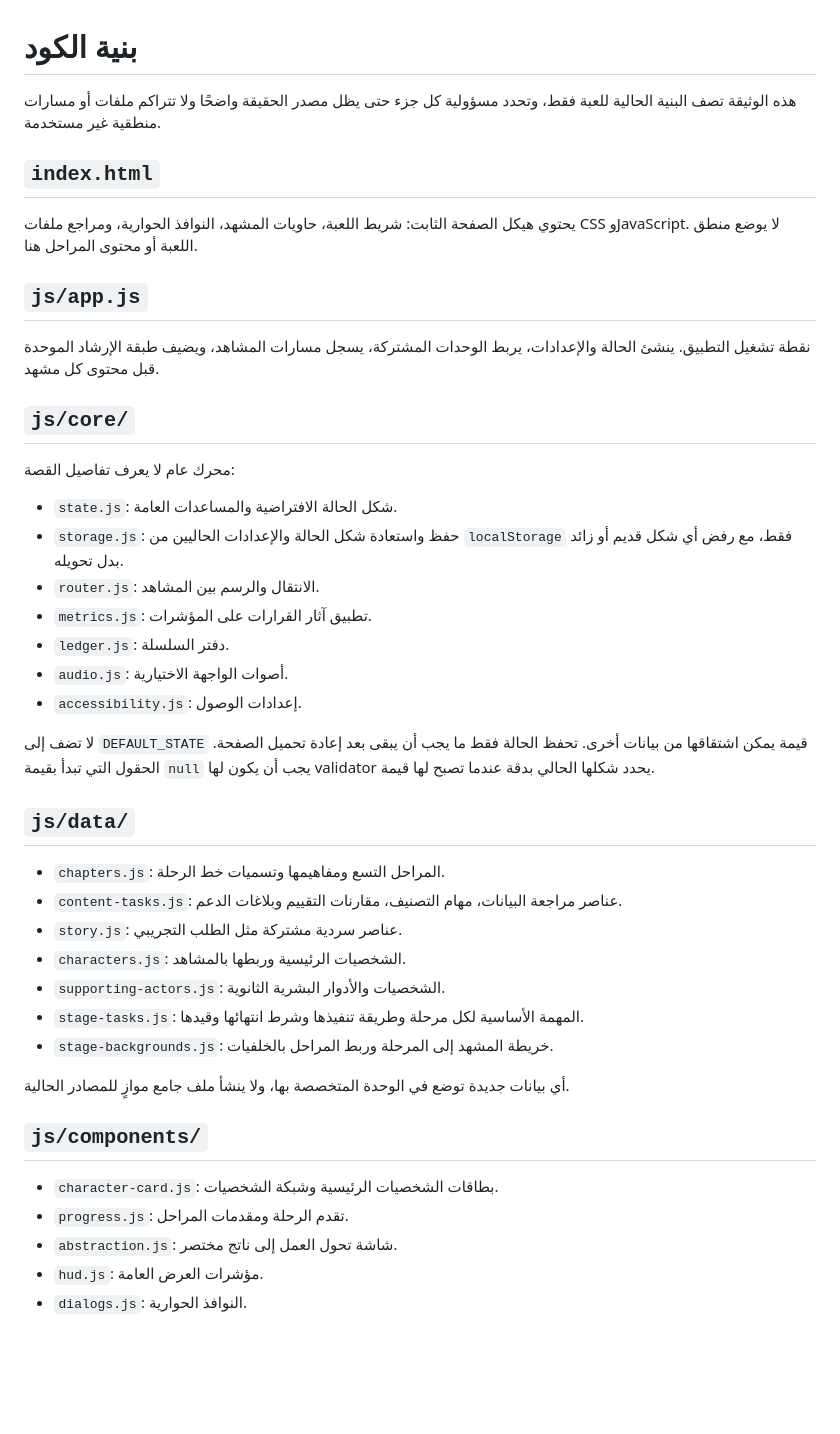
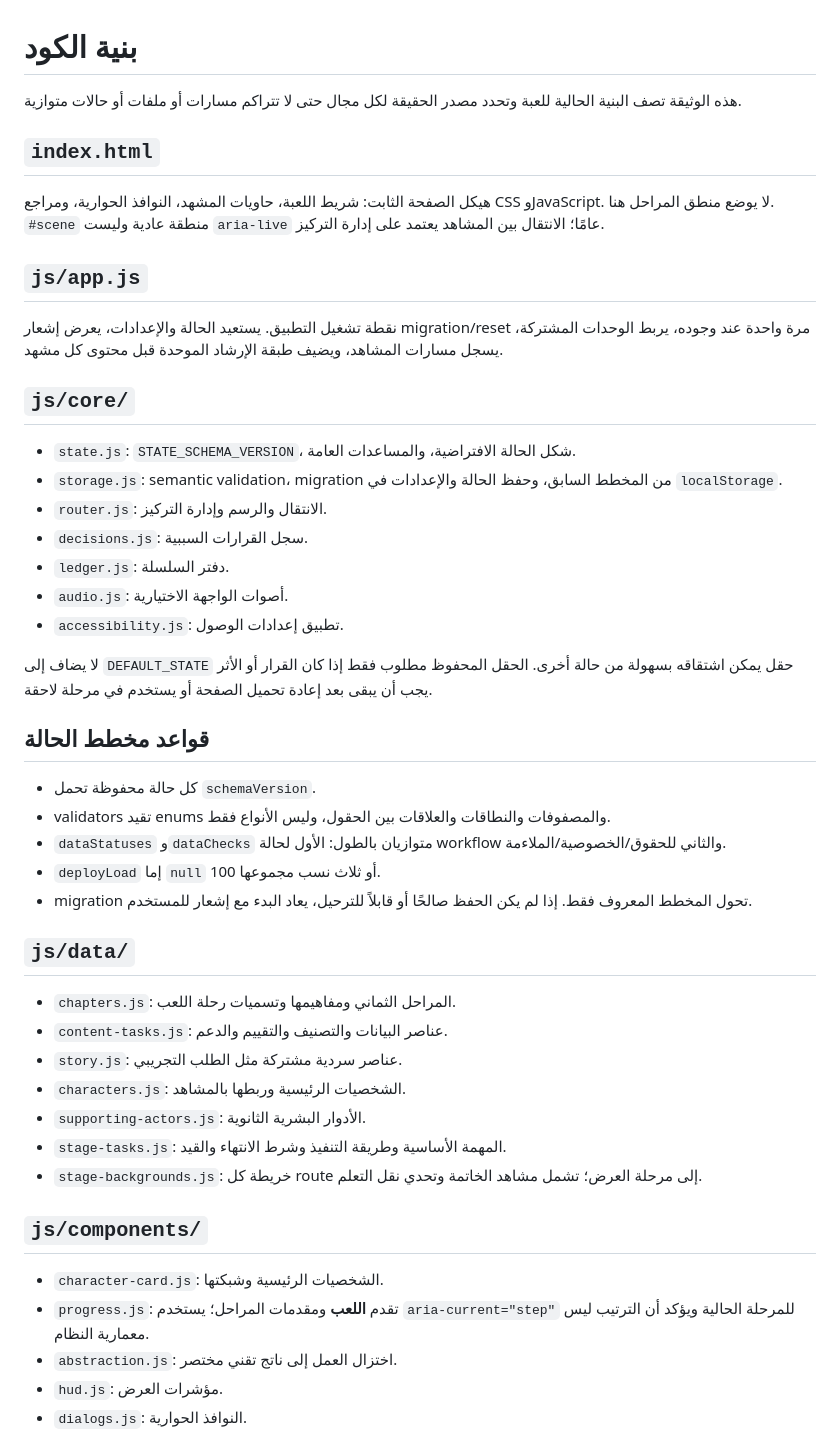
Before and after one commit to moeltaher/Behind-the-Answer, a Markdown page: docs/CODE-STRUCTURE.md, the part around one of its changes. Rendered like a GitHub page; blank space fills up the shorter version.

```diff
--- a/docs/CODE-STRUCTURE.md
+++ b/docs/CODE-STRUCTURE.md
@@ -1,45 +1,49 @@
 # بنية الكود
 
-هذه الوثيقة تصف البنية الحالية للعبة فقط، وتحدد مسؤولية كل جزء حتى يظل مصدر الحقيقة واضحًا ولا تتراكم ملفات أو مسارات منطقية غير مستخدمة.
+هذه الوثيقة تصف البنية الحالية للعبة وتحدد مصدر الحقيقة لكل مجال حتى لا تتراكم مسارات أو ملفات أو حالات متوازية.
 
 ## `index.html`
 
-يحتوي هيكل الصفحة الثابت: شريط اللعبة، حاويات المشهد، النوافذ الحوارية، ومراجع ملفات CSS وJavaScript. لا يوضع منطق اللعبة أو محتوى المراحل هنا.
+هيكل الصفحة الثابت: شريط اللعبة، حاويات المشهد، النوافذ الحوارية، ومراجع CSS وJavaScript. لا يوضع منطق المراحل هنا. `#scene` منطقة عادية وليست `aria-live` عامًا؛ الانتقال بين المشاهد يعتمد على إدارة التركيز.
 
 ## `js/app.js`
 
-نقطة تشغيل التطبيق. ينشئ الحالة والإعدادات، يربط الوحدات المشتركة، يسجل مسارات المشاهد، ويضيف طبقة الإرشاد الموحدة قبل محتوى كل مشهد.
+نقطة تشغيل التطبيق. يستعيد الحالة والإعدادات، يعرض إشعار migration/reset مرة واحدة عند وجوده، يربط الوحدات المشتركة، يسجل مسارات المشاهد، ويضيف طبقة الإرشاد الموحدة قبل محتوى كل مشهد.
 
 ## `js/core/`
 
-محرك عام لا يعرف تفاصيل القصة:
-
-- `state.js`: شكل الحالة الافتراضية والمساعدات العامة.
-- `storage.js`: حفظ واستعادة شكل الحالة والإعدادات الحاليين من `localStorage` فقط، مع رفض أي شكل قديم أو زائد بدل تحويله.
-- `router.js`: الانتقال والرسم بين المشاهد.
-- `metrics.js`: تطبيق آثار القرارات على المؤشرات.
+- `state.js`: `STATE_SCHEMA_VERSION`، شكل الحالة الافتراضية، والمساعدات العامة.
+- `storage.js`: semantic validation، migration من المخطط السابق، وحفظ الحالة والإعدادات في `localStorage`.
+- `router.js`: الانتقال والرسم وإدارة التركيز.
+- `decisions.js`: سجل القرارات السببية.
 - `ledger.js`: دفتر السلسلة.
 - `audio.js`: أصوات الواجهة الاختيارية.
-- `accessibility.js`: إعدادات الوصول.
+- `accessibility.js`: تطبيق إعدادات الوصول.
 
-لا تضف إلى `DEFAULT_STATE` قيمة يمكن اشتقاقها من بيانات أخرى. تحفظ الحالة فقط ما يجب أن يبقى بعد إعادة تحميل الصفحة. الحقول التي تبدأ بقيمة `null` يجب أن يكون لها validator يحدد شكلها الحالي بدقة عندما تصبح لها قيمة.
+لا يضاف إلى `DEFAULT_STATE` حقل يمكن اشتقاقه بسهولة من حالة أخرى. الحقل المحفوظ مطلوب فقط إذا كان القرار أو الأثر يجب أن يبقى بعد إعادة تحميل الصفحة أو يستخدم في مرحلة لاحقة.
+
+## قواعد مخطط الحالة
+
+- كل حالة محفوظة تحمل `schemaVersion`.
+- validators تقيد enums والمصفوفات والنطاقات والعلاقات بين الحقول، وليس الأنواع فقط.
+- `dataStatuses` و`dataChecks` متوازيان بالطول: الأول لحالة workflow والثاني للحقوق/الخصوصية/الملاءمة.
+- `deployLoad` إما `null` أو ثلاث نسب مجموعها 100.
+- migration تحول المخطط المعروف فقط. إذا لم يكن الحفظ صالحًا أو قابلاً للترحيل، يعاد البدء مع إشعار للمستخدم.
 
 ## `js/data/`
 
-- `chapters.js`: المراحل التسع ومفاهيمها وتسميات خط الرحلة.
-- `content-tasks.js`: عناصر مراجعة البيانات، مهام التصنيف، مقارنات التقييم وبلاغات الدعم.
+- `chapters.js`: المراحل الثماني ومفاهيمها وتسميات رحلة اللعب.
+- `content-tasks.js`: عناصر البيانات والتصنيف والتقييم والدعم.
 - `story.js`: عناصر سردية مشتركة مثل الطلب التجريبي.
 - `characters.js`: الشخصيات الرئيسية وربطها بالمشاهد.
-- `supporting-actors.js`: الشخصيات والأدوار البشرية الثانوية.
-- `stage-tasks.js`: المهمة الأساسية لكل مرحلة وطريقة تنفيذها وشرط انتهائها وقيدها.
-- `stage-backgrounds.js`: خريطة المشهد إلى المرحلة وربط المراحل بالخلفيات.
-
-أي بيانات جديدة توضع في الوحدة المتخصصة بها، ولا ينشأ ملف جامع موازٍ للمصادر الحالية.
+- `supporting-actors.js`: الأدوار البشرية الثانوية.
+- `stage-tasks.js`: المهمة الأساسية وطريقة التنفيذ وشرط الانتهاء والقيد.
+- `stage-backgrounds.js`: خريطة كل route إلى مرحلة العرض؛ تشمل مشاهد الخاتمة وتحدي نقل التعلم.
 
 ## `js/components/`
 
-- `character-card.js`: بطاقات الشخصيات الرئيسية وشبكة الشخصيات.
-- `progress.js`: تقدم الرحلة ومقدمات المراحل.
-- `abstraction.js`: شاشة تحول العمل إلى ناتج مختصر.
-- `hud.js`: مؤشرات العرض العامة.
+- `character-card.js`: الشخصيات الرئيسية وشبكتها.
+- `progress.js`: تقدم **اللعب** ومقدمات المراحل؛ يستخدم `aria-current="step"` للمرحلة الحالية ويؤكد أن الترتيب ليس معمارية النظام.
+- `abstraction.js`: اختزال العمل إلى ناتج تقني مختصر.
+- `hud.js`: مؤشرات العرض.
 - `dialogs.js`: النوافذ الحوارية.
```
Also changed, not shown: other parts of docs/CODE-STRUCTURE.md (+34 -73 lines).
